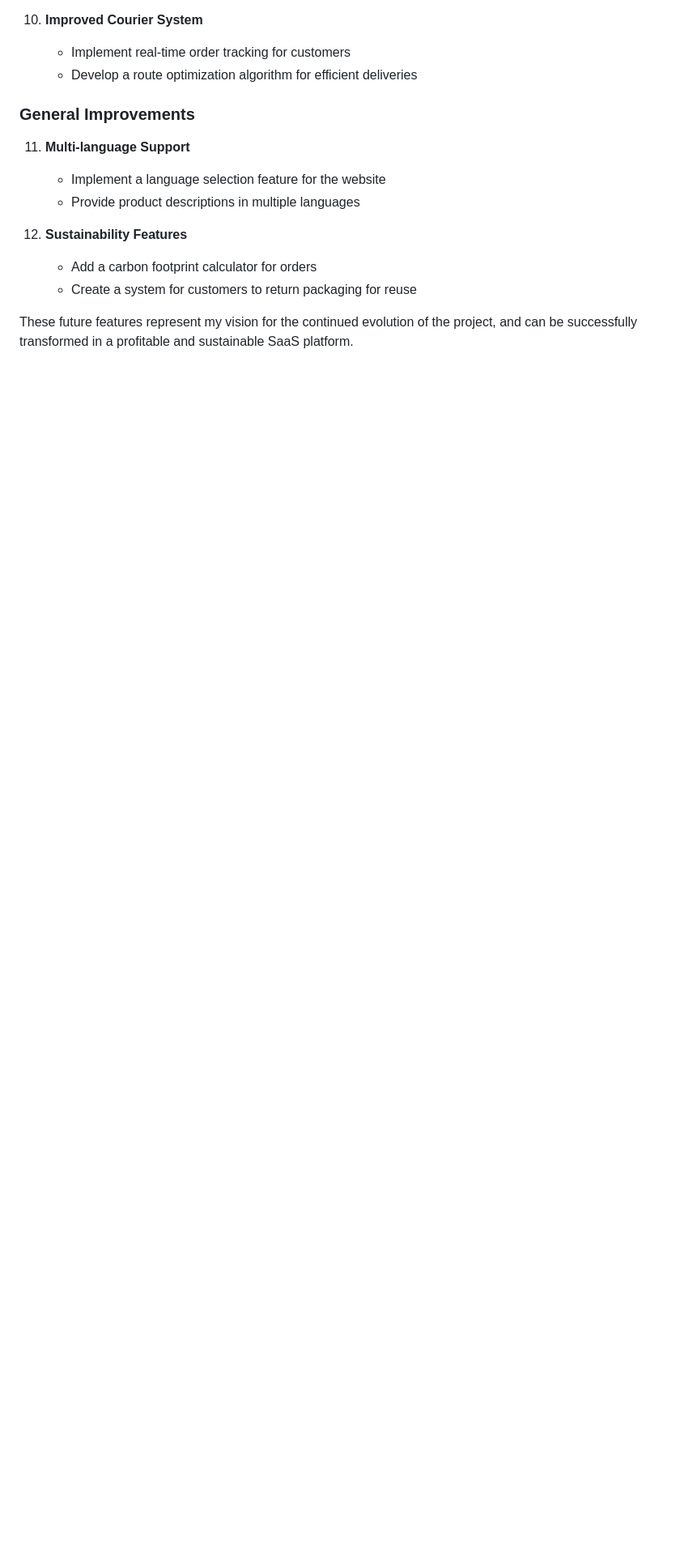
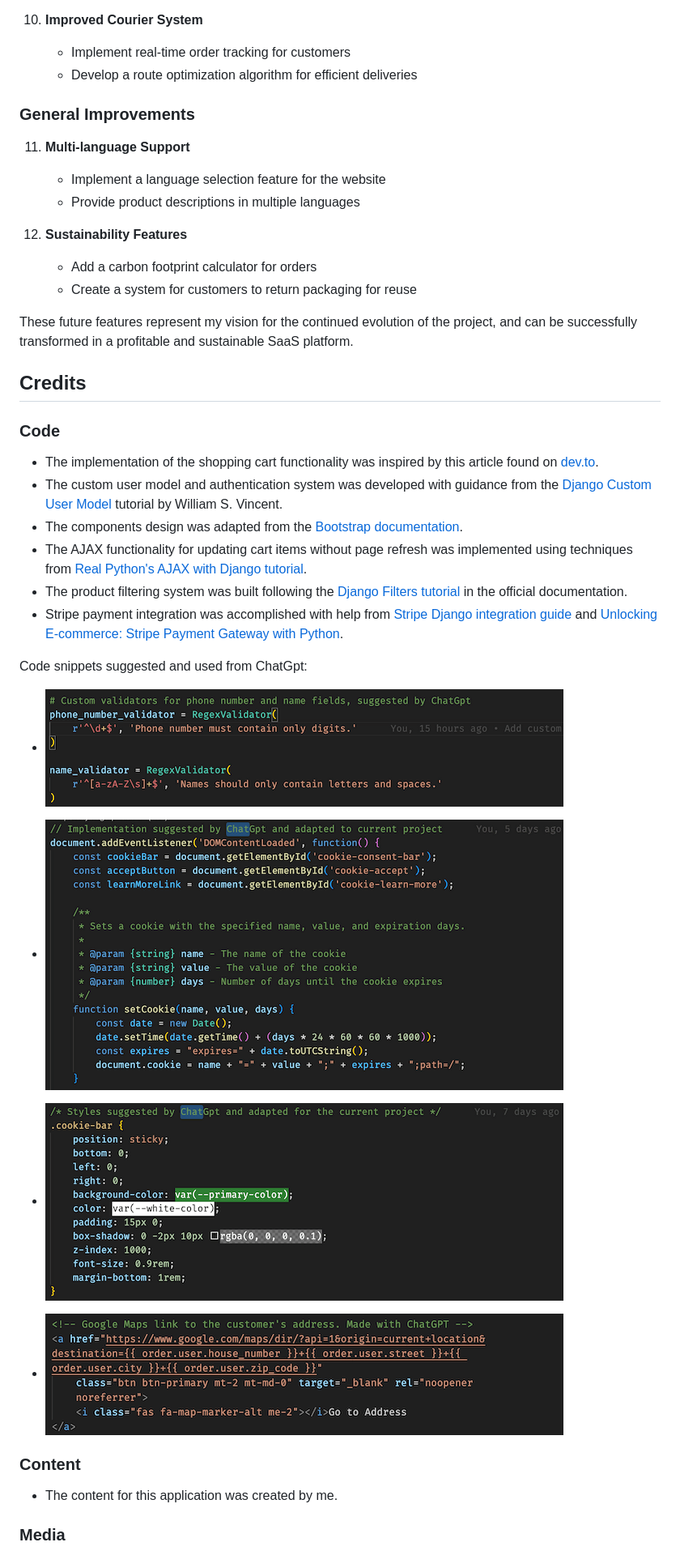
Before and after one commit to zioan/pp4_GreenLocalVeggies, a Markdown page: README.md, the part around the change printed below. Shown: that part at 81% size. Drawn GitHub-style; pictures changed too: readme_assets/images/snippets/snippet-chat-1.png (added), readme_assets/images/snippets/snippet-chat-2.png (added), readme_assets/images/snippets/snippet-chat-3.png (added); blank space fills up the shorter version.

Commit message:
Add Credits section to README.md

```diff
--- a/README.md
+++ b/README.md
@@ -682,3 +682,32 @@ These features would significantly enhance the functionality, user experience, a
     - Create a system for customers to return packaging for reuse
 
 These future features represent my vision for the continued evolution of the project, and can be successfully transformed in a profitable and sustainable SaaS platform.
+
+
+## Credits
+
+### Code
+
+- The implementation of the shopping cart functionality was inspired by this article found on [dev.to](https://dev.to/nick_langat/building-a-shopping-cart-using-django-rest-framework-54i0).
+- The custom user model and authentication system was developed with guidance from the [Django Custom User Model](https://learndjango.com/tutorials/django-custom-user-model) tutorial by William S. Vincent.
+- The components design was adapted from the [Bootstrap documentation](https://getbootstrap.com/docs/5.0/components/).
+- The AJAX functionality for updating cart items without page refresh was implemented using techniques from [Real Python's AJAX with Django tutorial](https://realpython.com/django-and-ajax-form-submissions/).
+- The product filtering system was built following the [Django Filters tutorial](https://django-filter.readthedocs.io/en/stable/guide/usage.html) in the official documentation.
+- Stripe payment integration was accomplished with help from [Stripe Django integration guide](https://stripe.com/docs/payments/accept-a-payment?platform=web&ui=elements) and [Unlocking E-commerce: Stripe Payment Gateway with Python](https://medium.com/@nikhilwani05/stripe-payment-gateway-with-python-caad352d008c).
+
+Code snippets suggested and used from ChatGpt:
+
+- ![Code snippet from ChatGpt](readme_assets/images//snippets/snippet-chat-1.png)
+
+- ![Code snippet from ChatGpt](readme_assets/images//snippets/snippet-chat-2.png)
+
+- ![Code snippet from ChatGpt](readme_assets/images//snippets/snippet-chat-3.png)
+
+- ![Code snippet from ChatGpt](readme_assets/images//snippets/snippet-chat-4.png)
+
+### Content
+
+- The content for this application was created by me.
+
+### Media
+
```
Also changed, not shown: other parts of README.md (+43 -0 lines).
